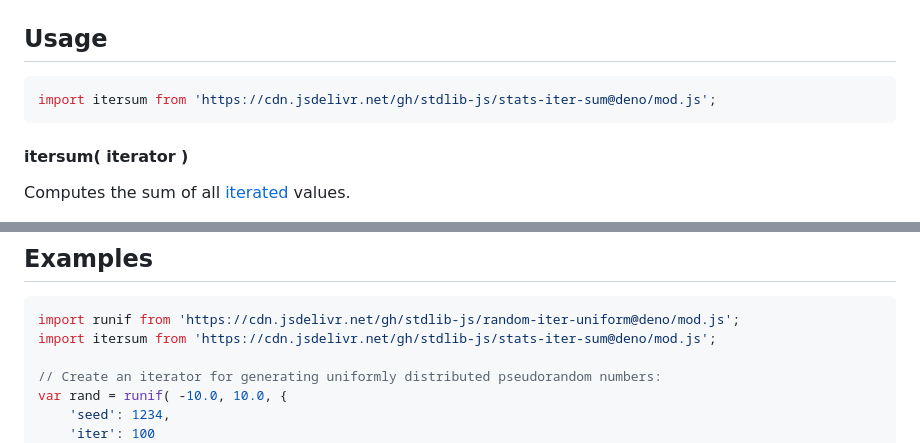
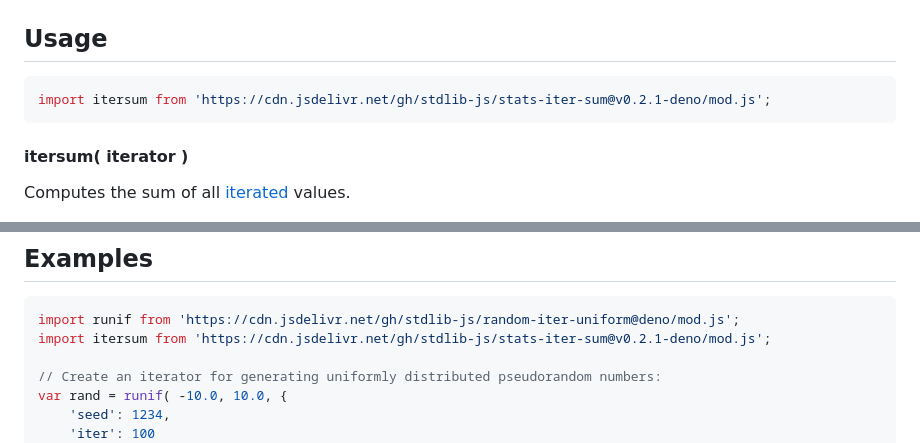
Before and after one commit to stdlib-js/stats-iter-sum, a Markdown page: README.md, 2 parts joined by grey strips. Rendered like a GitHub page.

Commit message:
Update README.md for Deno bundle v0.2.1

````diff
--- a/README.md
+++ b/README.md
@@ -65,7 +65,7 @@ s = \sum_{i=0}^{n-1} x_i
 ## Usage
 
 ```javascript
-import itersum from 'https://cdn.jsdelivr.net/gh/stdlib-js/stats-iter-sum@deno/mod.js';
+import itersum from 'https://cdn.jsdelivr.net/gh/stdlib-js/stats-iter-sum@v0.2.1-deno/mod.js';
 ```
 
 #### itersum( iterator )
@@ -108,7 +108,7 @@ var s = itersum( arr );
 
 ```javascript
 import runif from 'https://cdn.jsdelivr.net/gh/stdlib-js/random-iter-uniform@deno/mod.js';
-import itersum from 'https://cdn.jsdelivr.net/gh/stdlib-js/stats-iter-sum@deno/mod.js';
+import itersum from 'https://cdn.jsdelivr.net/gh/stdlib-js/stats-iter-sum@v0.2.1-deno/mod.js';
 
 // Create an iterator for generating uniformly distributed pseudorandom numbers:
 var rand = runif( -10.0, 10.0, {
````
